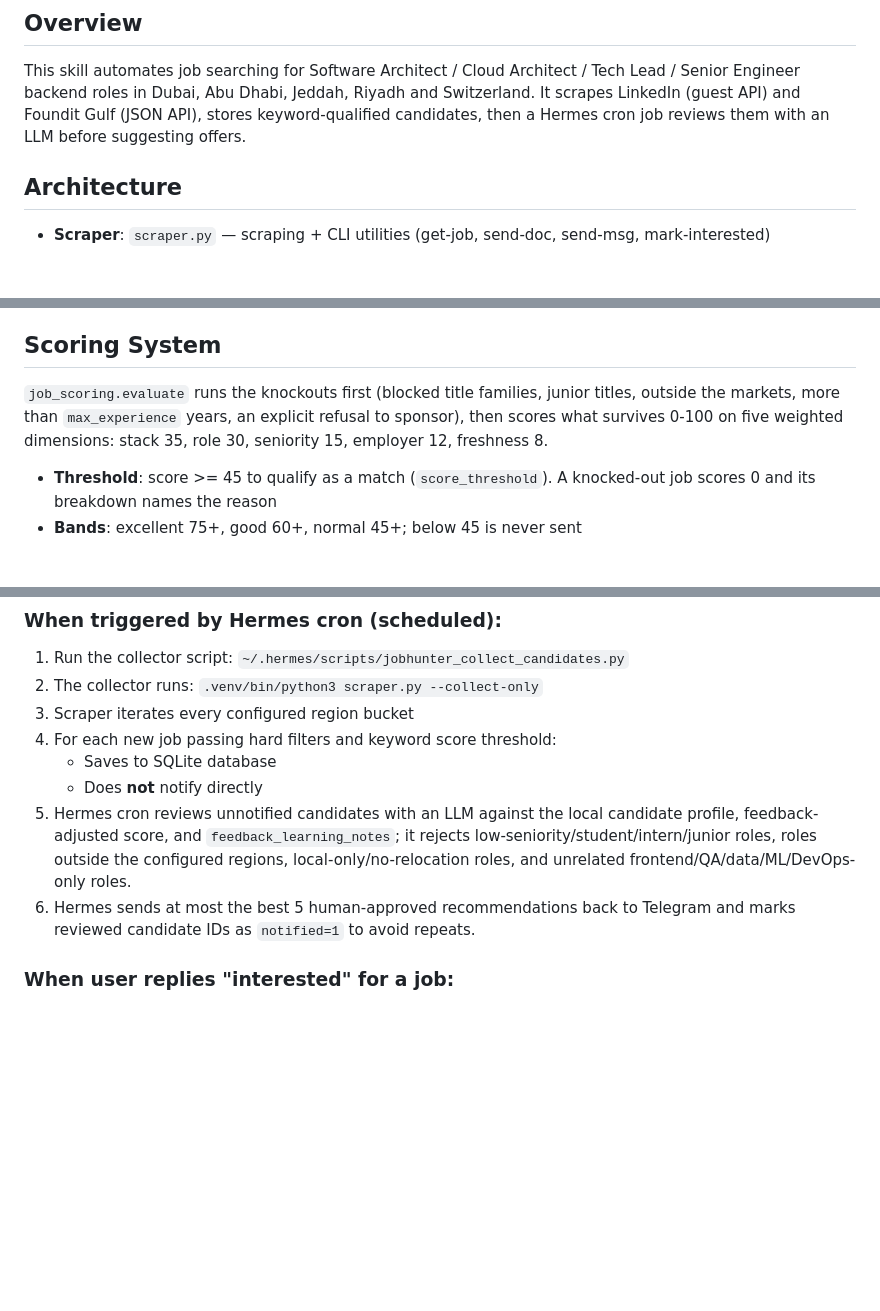
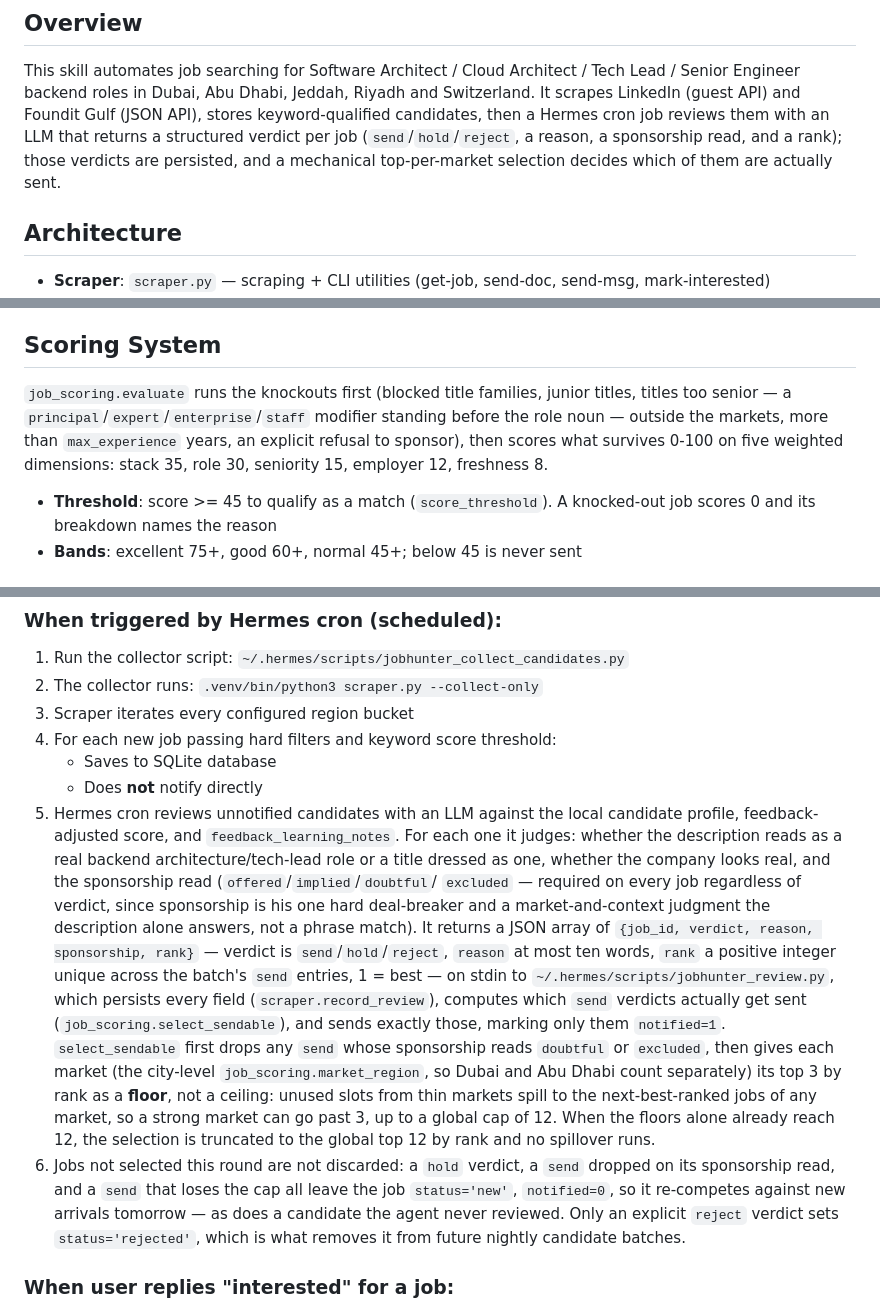
Before and after one commit to alabenkhlifa/JobHunter, a Markdown page: job-hunter.skill.md, 3 parts joined by grey strips. GitHub-like rendering; blank space fills up the shorter version.

Commit message:
Document the Stage 2 AI review's actual contract in the skill
Replaces the vague 'reviews with an LLM... keeps the best 5' description
with the real JSON contract now that Tasks 1-2 implement it.

```diff
--- a/job-hunter.skill.md
+++ b/job-hunter.skill.md
@@ -18,7 +18,10 @@ This skill automates job searching for Software Architect / Cloud Architect /
 Tech Lead / Senior Engineer backend roles in Dubai, Abu Dhabi, Jeddah, Riyadh
 and Switzerland. It scrapes LinkedIn (guest API) and
 Foundit Gulf (JSON API), stores keyword-qualified candidates, then a Hermes
-cron job reviews them with an LLM before suggesting offers.
+cron job reviews them with an LLM that returns a structured verdict per job
+(`send`/`hold`/`reject`, a reason, a sponsorship read, and a rank); those
+verdicts are persisted, and a mechanical top-per-market selection decides
+which of them are actually sent.
 
 ## Architecture
 - **Scraper**: `scraper.py` — scraping + CLI utilities (get-job, send-doc, send-msg, mark-interested)
@@ -137,9 +140,11 @@ is dropped even if the board returns it.
 
 ## Scoring System
 `job_scoring.evaluate` runs the knockouts first (blocked title families, junior
-titles, outside the markets, more than `max_experience` years, an explicit
-refusal to sponsor), then scores what survives 0-100 on five weighted
-dimensions: stack 35, role 30, seniority 15, employer 12, freshness 8.
+titles, titles too senior — a `principal`/`expert`/`enterprise`/`staff`
+modifier standing before the role noun — outside the markets, more than
+`max_experience` years, an explicit refusal to sponsor), then scores what
+survives 0-100 on five weighted dimensions: stack 35, role 30, seniority 15,
+employer 12, freshness 8.
 - **Threshold**: score >= 45 to qualify as a match (`score_threshold`). A
   knocked-out job scores 0 and its breakdown names the reason
 - **Bands**: excellent 75+, good 60+, normal 45+; below 45 is never sent
@@ -173,11 +178,35 @@ For each candidate job, the scraper fetches the full description and extracts:
 3. For each new job passing hard filters and keyword score threshold:
    - Saves to SQLite database
    - Does **not** notify directly
-4. Hermes cron reviews unnotified candidates with an LLM against the local candidate profile,
-   feedback-adjusted score, and `feedback_learning_notes`; it rejects low-seniority/student/intern/junior roles, roles outside the configured regions,
-   local-only/no-relocation roles, and unrelated frontend/QA/data/ML/DevOps-only roles.
-5. Hermes sends at most the best 5 human-approved recommendations back to Telegram and marks
-   reviewed candidate IDs as `notified=1` to avoid repeats.
+4. Hermes cron reviews unnotified candidates with an LLM against the local
+   candidate profile, feedback-adjusted score, and `feedback_learning_notes`.
+   For each one it judges: whether the description reads as a real backend
+   architecture/tech-lead role or a title dressed as one, whether the company
+   looks real, and the sponsorship read (`offered`/`implied`/`doubtful`/
+   `excluded` — required on every job regardless of verdict, since sponsorship
+   is his one hard deal-breaker and a market-and-context judgment the
+   description alone answers, not a phrase match). It returns a JSON array of
+   `{job_id, verdict, reason, sponsorship, rank}` — verdict is
+   `send`/`hold`/`reject`, `reason` at most ten words, `rank` a positive
+   integer unique across the batch's `send` entries, 1 = best — on stdin to
+   `~/.hermes/scripts/jobhunter_review.py`, which persists every field
+   (`scraper.record_review`), computes which `send` verdicts actually get sent
+   (`job_scoring.select_sendable`), and sends exactly those, marking only them
+   `notified=1`.
+   `select_sendable` first drops any `send` whose sponsorship reads `doubtful`
+   or `excluded`, then gives each market (the city-level
+   `job_scoring.market_region`, so Dubai and Abu Dhabi count separately) its
+   top 3 by rank as a **floor**, not a ceiling: unused slots from thin markets
+   spill to the next-best-ranked jobs of any market, so a strong market can go
+   past 3, up to a global cap of 12. When the floors alone already reach 12,
+   the selection is truncated to the global top 12 by rank and no spillover
+   runs.
+5. Jobs not selected this round are not discarded: a `hold` verdict, a `send`
+   dropped on its sponsorship read, and a `send` that loses the cap all leave
+   the job `status='new'`, `notified=0`, so it re-competes against new
+   arrivals tomorrow — as does a candidate the agent never reviewed. Only an
+   explicit `reject` verdict sets `status='rejected'`, which is what removes
+   it from future nightly candidate batches.
 
 ### When user replies "interested" for a job:
 Hermes/JobHunter handles the intelligent tailoring and safe apply preparation; scripts handle rendering, state tracking, and browser-page inspection.
```
